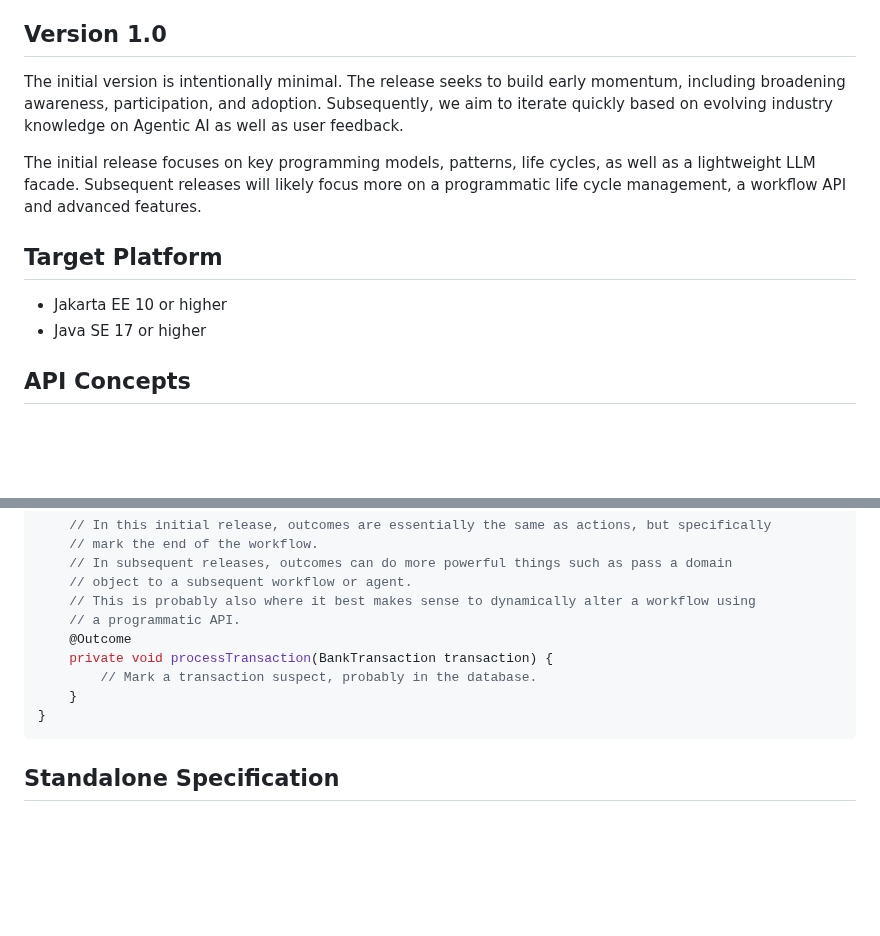
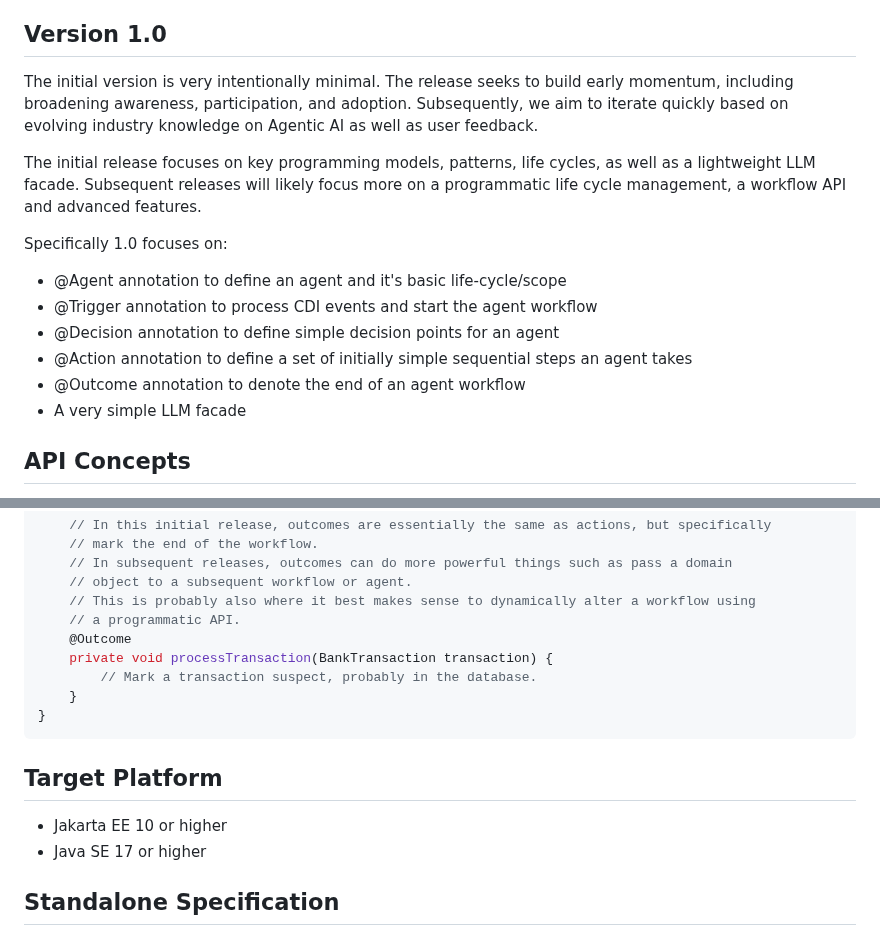
Before and after one commit to jakartaee/agentic-ai, a Markdown page: README.md, 2 parts joined by grey strips. Rendered like a GitHub page; blank space fills up the shorter version.

Commit message:
Update README with version 1.0 details and annotations
Clarified the focus of version 1.0 and added details on annotations and target platforms.

````diff
--- a/README.md
+++ b/README.md
@@ -16,13 +16,17 @@ This project aims to create an Agentic AI API for Jakarta EE. The project aims t
 * The project makes a reasonable effort to keep the API potentially usable in runtimes such as Quarkus, Micronaut, and Spring Boot, though Jakarta EE compatible runtimes are the clear primary target.
 
 ## Version 1.0
-The initial version is intentionally minimal. The release seeks to build early momentum, including broadening awareness, participation, and adoption. Subsequently, we aim to iterate quickly based on evolving industry knowledge on Agentic AI as well as user feedback.
+The initial version is very intentionally minimal. The release seeks to build early momentum, including broadening awareness, participation, and adoption. Subsequently, we aim to iterate quickly based on evolving industry knowledge on Agentic AI as well as user feedback.
 
 The initial release focuses on key programming models, patterns, life cycles, as well as a lightweight LLM facade. Subsequent releases will likely focus more on a programmatic life cycle management, a workflow API and advanced features.
 
-## Target Platform
-* Jakarta EE 10 or higher
-* Java SE 17 or higher
+Specifically 1.0 focuses on:
+* @Agent annotation to define an agent and it's basic life-cycle/scope
+* @Trigger annotation to process CDI events and start the agent workflow
+* @Decision annotation to define simple decision points for an agent
+* @Action annotation to define a set of initially simple sequential steps an agent takes
+* @Outcome annotation to denote the end of an agent workflow
+* A very simple LLM facade
 
 ## API Concepts
 The following annotated example demonstrates the key concepts this initial minimal release will aim to build consensus and momentum around.
@@ -124,6 +128,10 @@ public class FraudDetectionAgent {
 }
 ```
 
+## Target Platform
+* Jakarta EE 10 or higher
+* Java SE 17 or higher
+
 ## Standalone Specification
 The project will not initially seek inclusion into the Jakarta EE platform or any profile. Rather, the project will seek to provide a usable standalone API under the Jakarta EE umbrella that vendors may choose to adopt. In the future, it may make sense to define a Jakarta EE profile for AI in general to which this project could be added. Such a profile could conceivably also include separate specifications to attempt to standardize other important AI concepts, such as LLMs and model augmentation/context servers.
 
````
